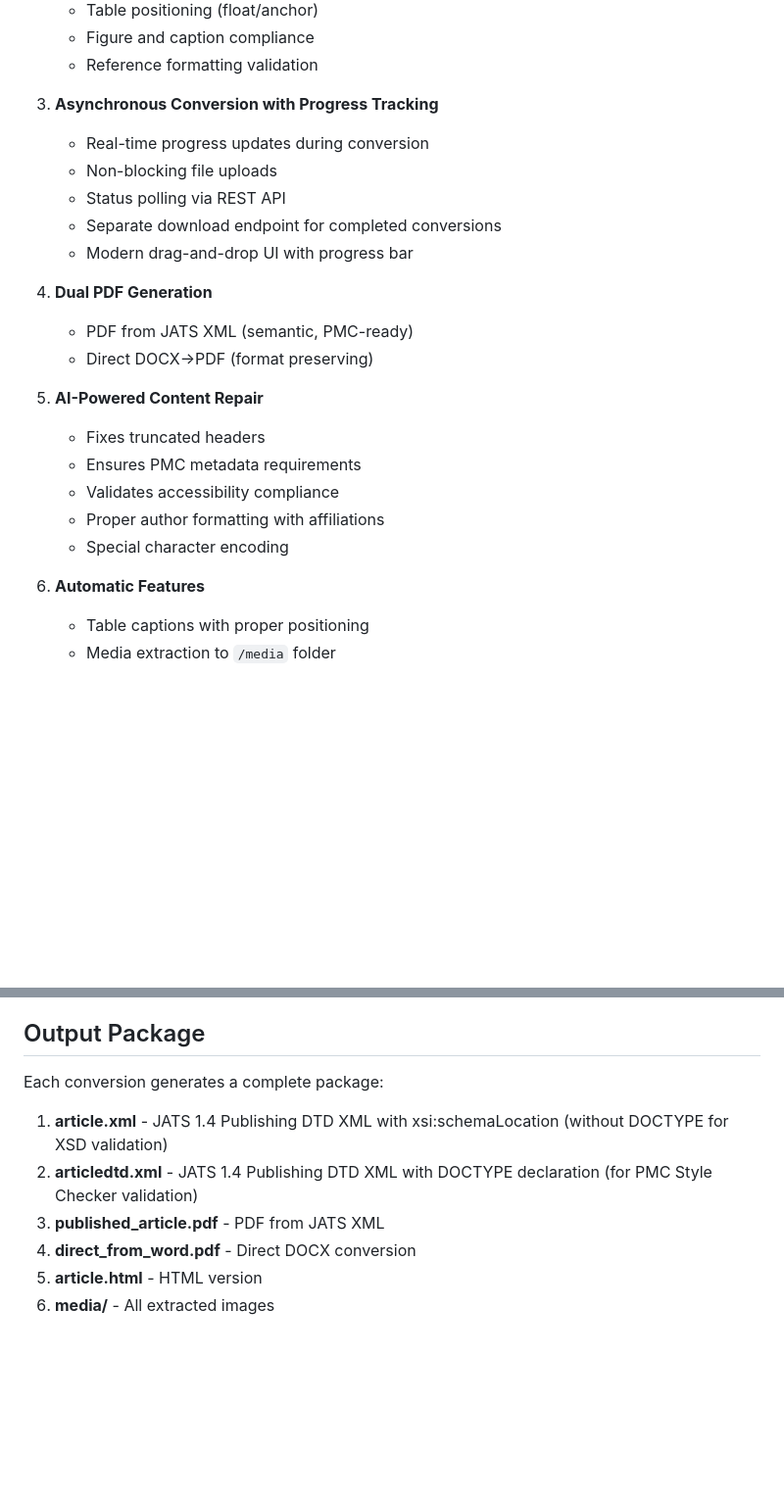
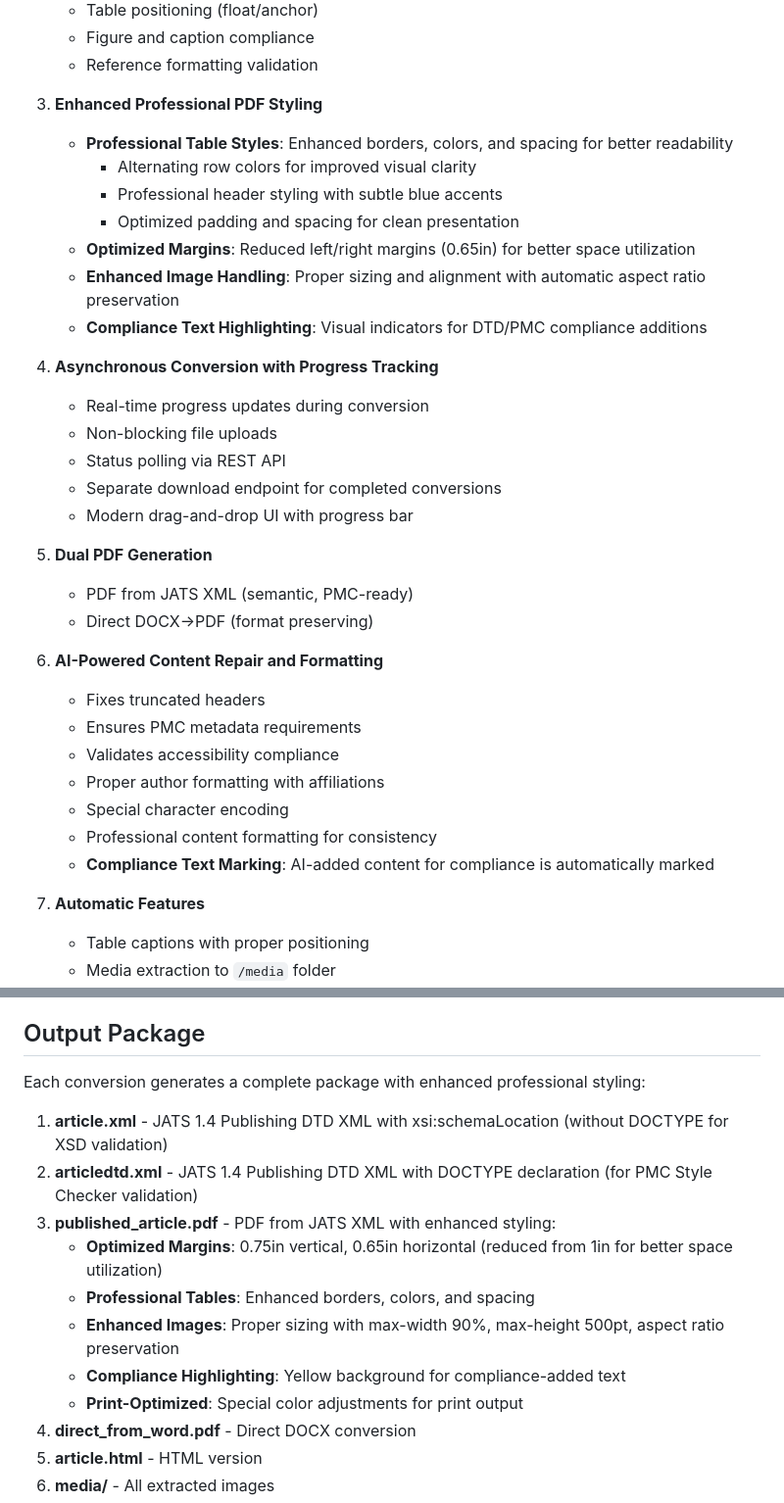
Before and after one commit to findbhavin/OmniFormat_XML_JATS_PMD, a Markdown page: README.md, 2 parts joined by grey strips. Shown at 98% size. Drawn GitHub-style; blank space fills up the shorter version.

```diff
--- a/README.md
+++ b/README.md
@@ -26,25 +26,36 @@ Professional DOCX to JATS XML and dual-PDF conversion pipeline with full PMC/NLM
    - Figure and caption compliance
    - Reference formatting validation
 
-3. **Asynchronous Conversion with Progress Tracking**
+3. **Enhanced Professional PDF Styling**
+   - **Professional Table Styles**: Enhanced borders, colors, and spacing for better readability
+     - Alternating row colors for improved visual clarity
+     - Professional header styling with subtle blue accents
+     - Optimized padding and spacing for clean presentation
+   - **Optimized Margins**: Reduced left/right margins (0.65in) for better space utilization
+   - **Enhanced Image Handling**: Proper sizing and alignment with automatic aspect ratio preservation
+   - **Compliance Text Highlighting**: Visual indicators for DTD/PMC compliance additions
+
+4. **Asynchronous Conversion with Progress Tracking**
    - Real-time progress updates during conversion
    - Non-blocking file uploads
    - Status polling via REST API
    - Separate download endpoint for completed conversions
    - Modern drag-and-drop UI with progress bar
 
-4. **Dual PDF Generation**
+5. **Dual PDF Generation**
    - PDF from JATS XML (semantic, PMC-ready)
    - Direct DOCX→PDF (format preserving)
 
-5. **AI-Powered Content Repair**
+6. **AI-Powered Content Repair and Formatting**
    - Fixes truncated headers
    - Ensures PMC metadata requirements
    - Validates accessibility compliance
    - Proper author formatting with affiliations
    - Special character encoding
+   - Professional content formatting for consistency
+   - **Compliance Text Marking**: AI-added content for compliance is automatically marked
 
-6. **Automatic Features**
+7. **Automatic Features**
    - Table captions with proper positioning
    - Media extraction to `/media` folder
    - Superscript/subscript preservation
@@ -139,11 +196,16 @@ Figures include:
 
 ## Output Package
 
-Each conversion generates a complete package:
+Each conversion generates a complete package with enhanced professional styling:
 
 1. **article.xml** - JATS 1.4 Publishing DTD XML with xsi:schemaLocation (without DOCTYPE for XSD validation)
 2. **articledtd.xml** - JATS 1.4 Publishing DTD XML with DOCTYPE declaration (for PMC Style Checker validation)
-3. **published_article.pdf** - PDF from JATS XML
+3. **published_article.pdf** - PDF from JATS XML with enhanced styling:
+   - **Optimized Margins**: 0.75in vertical, 0.65in horizontal (reduced from 1in for better space utilization)
+   - **Professional Tables**: Enhanced borders, colors, and spacing
+   - **Enhanced Images**: Proper sizing with max-width 90%, max-height 500pt, aspect ratio preservation
+   - **Compliance Highlighting**: Yellow background for compliance-added text
+   - **Print-Optimized**: Special color adjustments for print output
 4. **direct_from_word.pdf** - Direct DOCX conversion
 5. **article.html** - HTML version
 6. **media/** - All extracted images
```
Also changed, not shown: other parts of README.md (+48 -2 lines).
